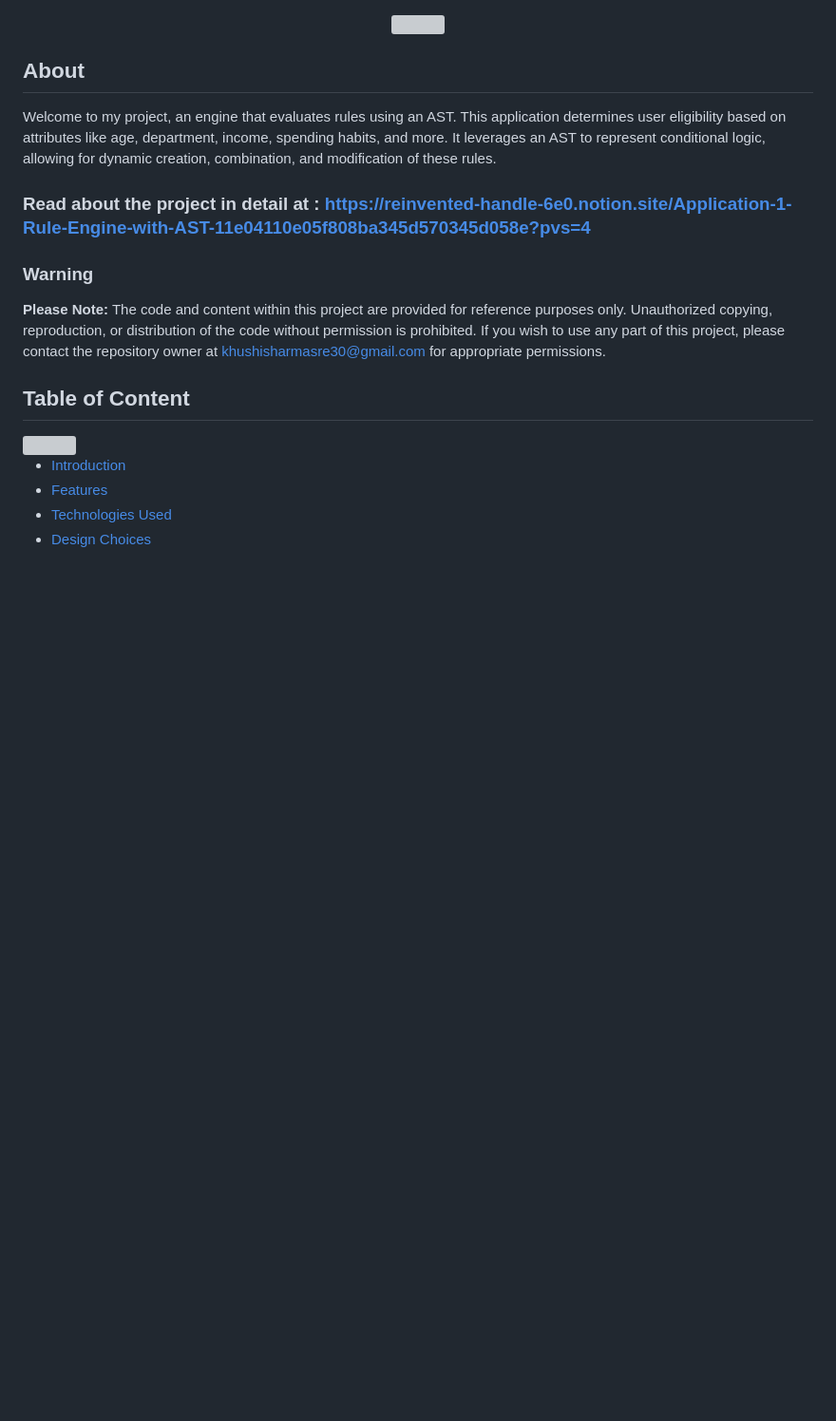
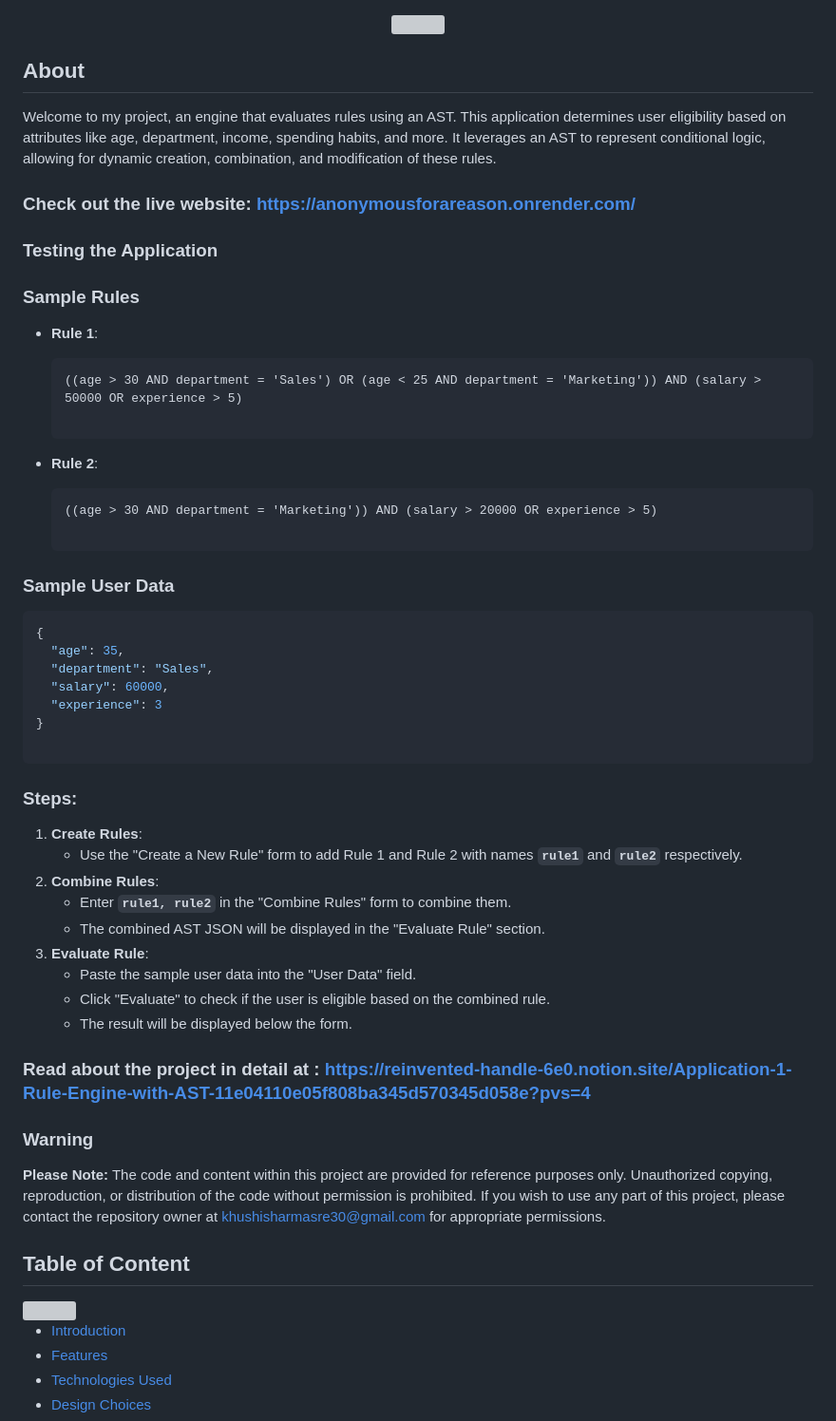
Before and after one commit to astrogust30/Anonymousforareason, a Markdown page: Readme.md, the part around the change. Shown: that part at 95% size. Rendered like a GitHub page; blank space fills up the shorter version; grey boxes are pictures that could not be loaded.

````diff
--- a/Readme.md
+++ b/Readme.md
@@ -6,6 +6,52 @@
 ##  About
 
 Welcome to my project, an engine that evaluates rules using an AST. This application determines user eligibility based on attributes like age, department, income, spending habits, and more. It leverages an AST to represent conditional logic, allowing for dynamic creation, combination, and modification of these rules.
+
+### Check out the live website: https://anonymousforareason.onrender.com/
+
+
+### **Testing the Application**
+
+### **Sample Rules**
+
+- **Rule 1**:
+
+    ```
+    ((age > 30 AND department = 'Sales') OR (age < 25 AND department = 'Marketing')) AND (salary > 50000 OR experience > 5)
+
+    ```
+
+- **Rule 2**:
+
+    ```
+    ((age > 30 AND department = 'Marketing')) AND (salary > 20000 OR experience > 5)
+
+    ```
+
+
+### **Sample User Data**
+
+```json
+{
+  "age": 35,
+  "department": "Sales",
+  "salary": 60000,
+  "experience": 3
+}
+
+```
+
+### **Steps:**
+
+1. **Create Rules**:
+    - Use the "Create a New Rule" form to add Rule 1 and Rule 2 with names **`rule1`** and **`rule2`** respectively.
+2. **Combine Rules**:
+    - Enter **`rule1, rule2`** in the "Combine Rules" form to combine them.
+    - The combined AST JSON will be displayed in the "Evaluate Rule" section.
+3. **Evaluate Rule**:
+    - Paste the sample user data into the "User Data" field.
+    - Click "Evaluate" to check if the user is eligible based on the combined rule.
+    - The result will be displayed below the form.
 
 ### Read about the project in detail at :  https://reinvented-handle-6e0.notion.site/Application-1-Rule-Engine-with-AST-11e04110e05f808ba345d570345d058e?pvs=4
 
````
